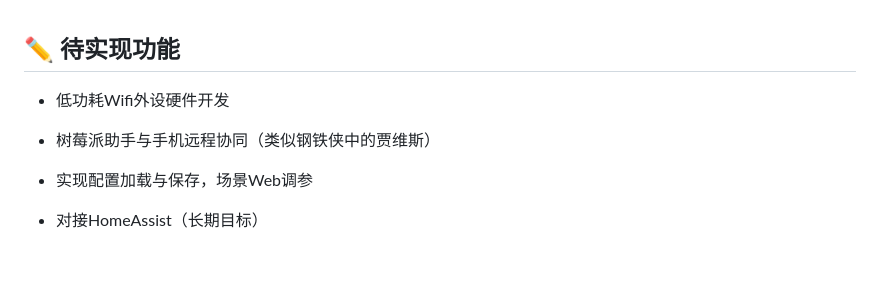
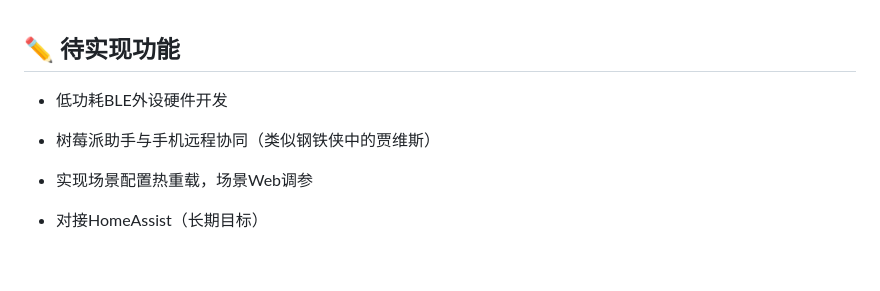
Before and after one commit to Lucky-183/PI-Assistant, a Markdown page: README.md, the part around the change. GitHub-like rendering.

```diff
--- a/README.md
+++ b/README.md
@@ -191,11 +191,11 @@ python server.py #主程序
 
 ## ✏️ 待实现功能
 
-- 低功耗Wifi外设硬件开发
+- 低功耗BLE外设硬件开发
 
 - 树莓派助手与手机远程协同（类似钢铁侠中的贾维斯）
 
-- 实现配置加载与保存，场景Web调参
+- 实现场景配置热重载，场景Web调参
 
 - 对接HomeAssist（长期目标）
 
```
